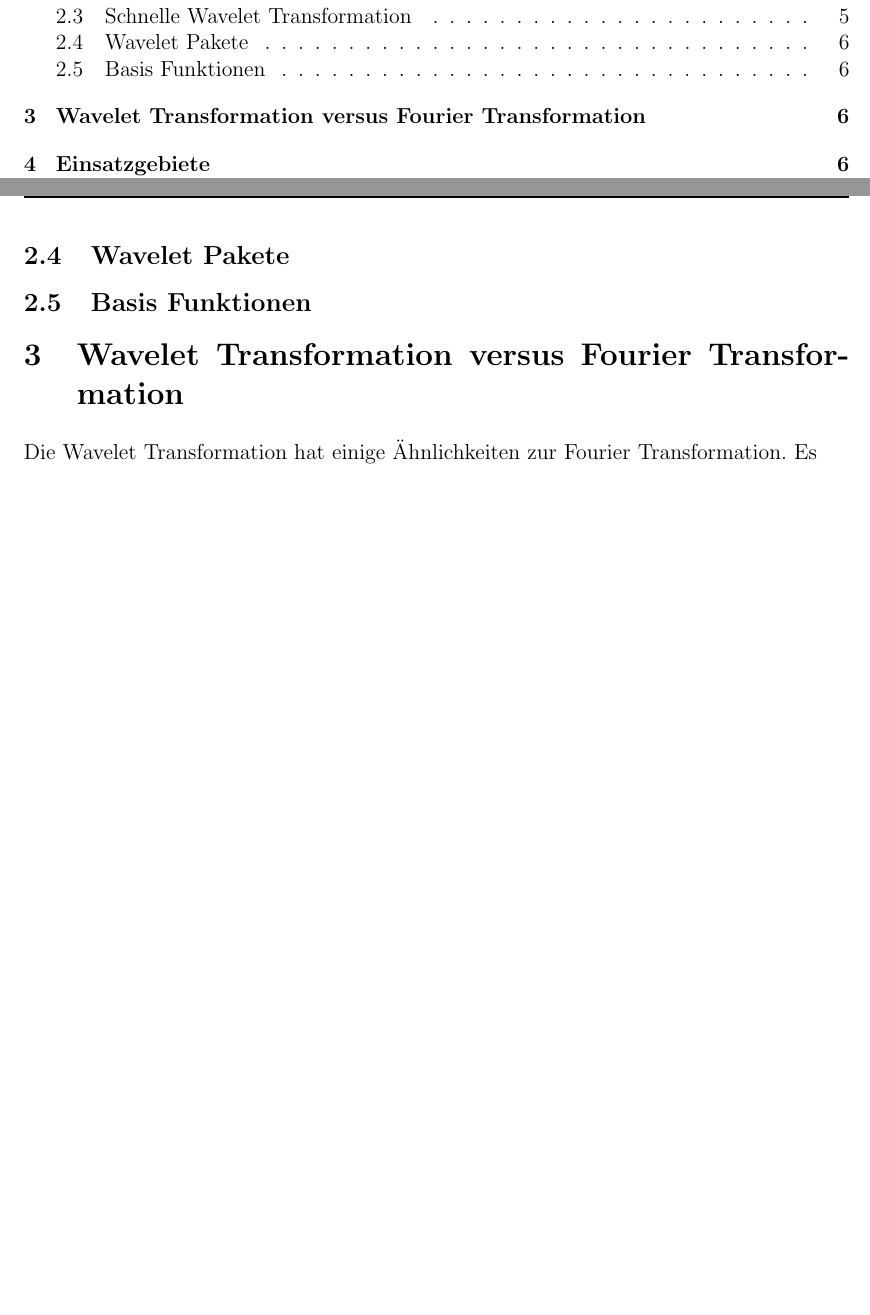
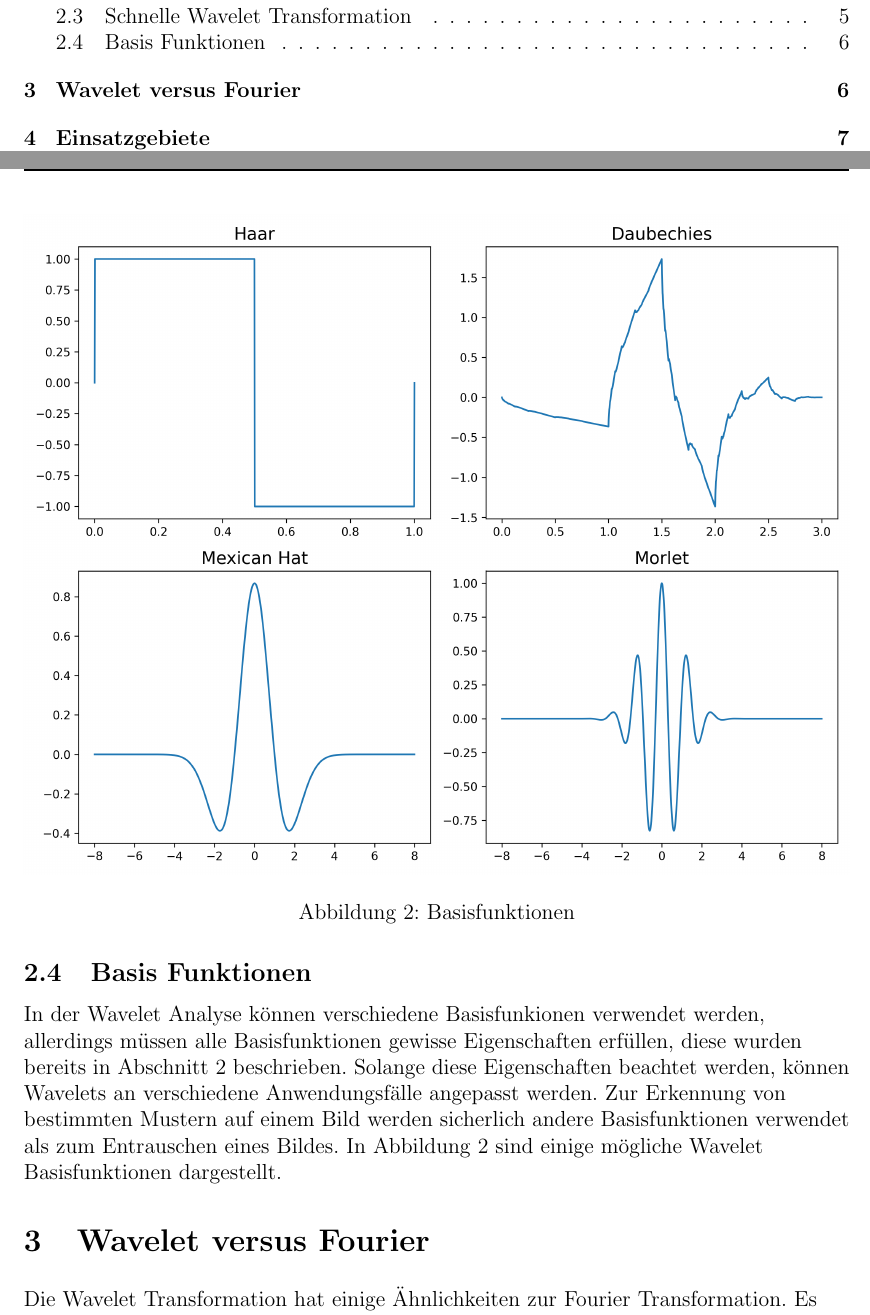
Before and after one commit to paul-pw/wavelets_theorie_und_anwendung, a LaTeX paper (ausarbeitung.tex): two parts of pages 2 and 7 of 8 before the commit and two parts of pages 2 and 7 of 9 after it, joined at a grey line, cut so that both start at the same text, the shorter picture padded with empty space. Compiled offline with pdfLaTeX; a LaTeX package or settings file that is missing is left out.

Commit message:
wavelet basis functions

```diff
--- a/ausarbeitung.tex
+++ b/ausarbeitung.tex
@@ -59,6 +59,9 @@
 
 % add bibliography
 \addbibresource{bibliography.bib}
+
+% add Graphics
+\graphicspath{ {./assets/} }
 
 % header and footer setup
 \pagestyle{fancy}
@@ -347,14 +351,28 @@ wird der Berechnungsbaum um weitere Stufen vergrößert.
   \label{fig:wavelet_tree}
 \end{figure}
 
-\subsection{Wavelet Pakete}
-% wavelets-an introduction s10 Wavelet Packets
 \subsection{Basis Funktionen}
 \label{sec:basis_functions}
 % Was gibt es für verschiedene Basis funktionen,
 % wofür sind die jeweils nützlich
 
-\section{Wavelet Transformation versus Fourier Transformation}
+In der Wavelet Analyse können verschiedene Basisfunkionen verwendet werden,
+allerdings müssen alle Basisfunktionen gewisse Eigenschaften erfüllen,
+diese wurden bereits in Abschnitt~\ref{sec:verfahren} beschrieben.
+Solange diese Eigenschaften beachtet werden,
+können Wavelets an verschiedene Anwendungsfälle angepasst werden.
+Zur Erkennung von bestimmten Mustern auf einem Bild
+werden sicherlich andere Basisfunktionen verwendet als zum Entrauschen eines Bildes.
+In Abbildung~\ref{fig:basis_functions} sind einige mögliche Wavelet Basisfunktionen dargestellt.
+
+\begin{figure}
+  \centering
+  \includegraphics[width=\textwidth]{wavelets}
+  \caption{Basisfunktionen}
+  \label{fig:basis_functions}
+\end{figure}
+
+\section{Wavelet versus Fourier}
 
 Die Wavelet Transformation hat einige Ähnlichkeiten zur Fourier Transformation.
 Es wird in beiden fällen die Zusammensetzung des Signals aus Basisfunktionen bestimmter Frequenzen analysiert.
```
Also changed, not shown: assets/wavelets.png (added), ausarbeitung.tex (3 more changed lines), 3 other files.
